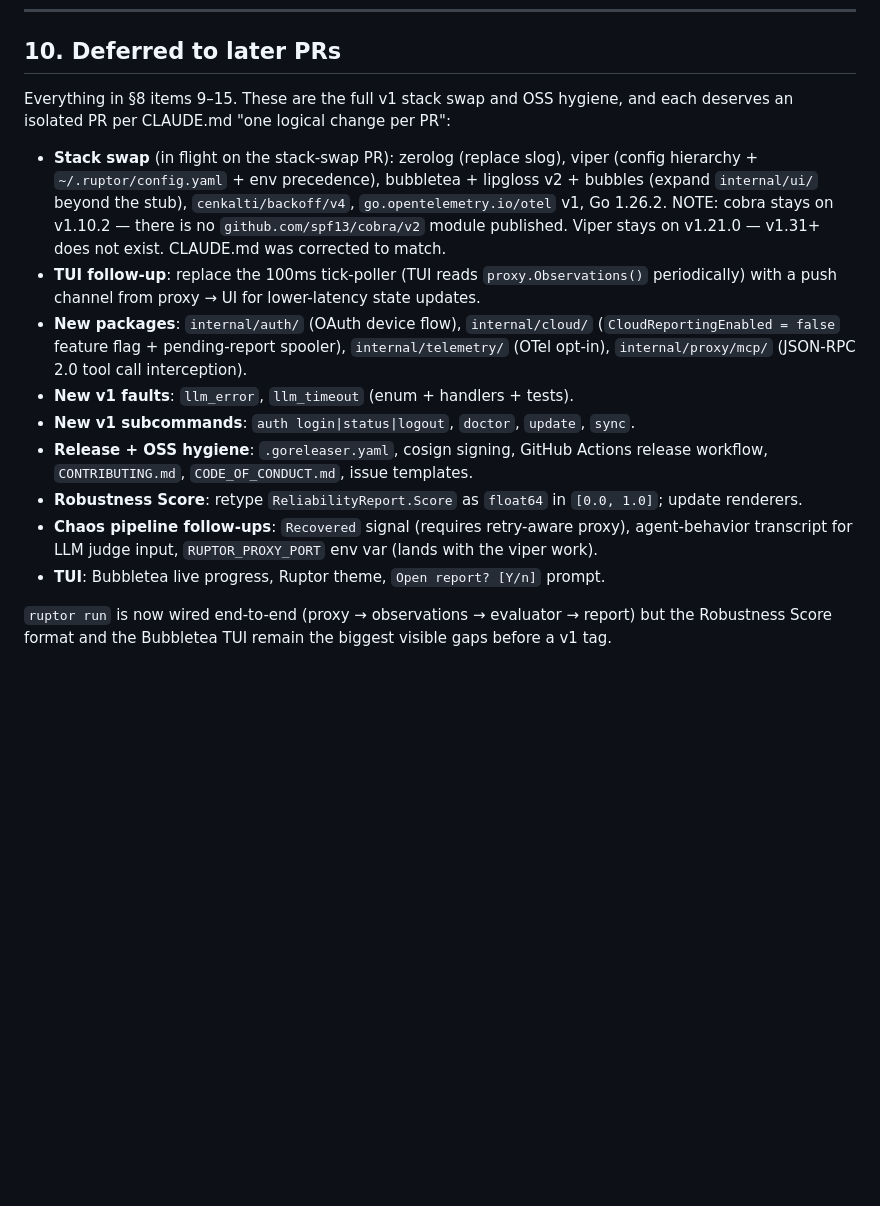
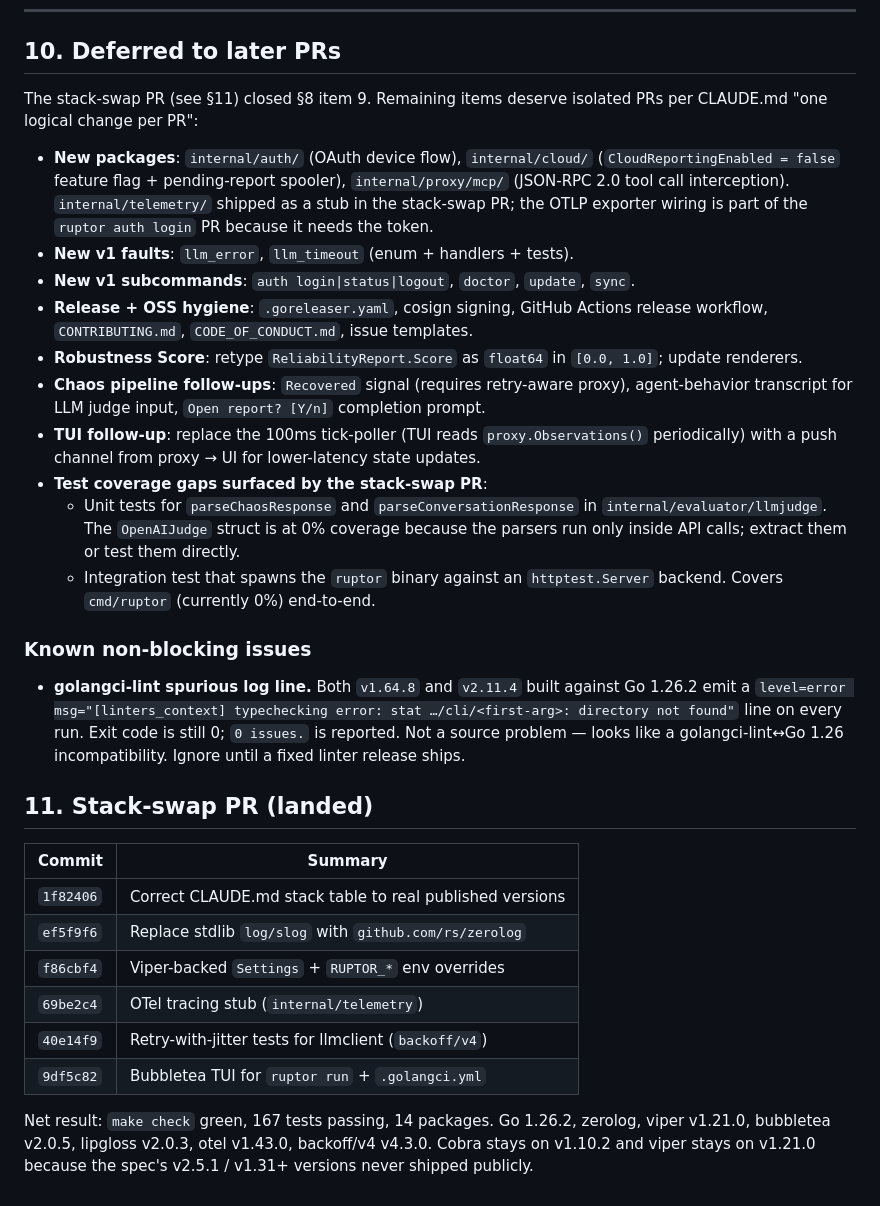
Before and after one commit to ruptor-dev/cli, a Markdown page: AUDIT.md, the part around the change. GitHub-like rendering; blank space fills up the shorter version.

Commit message:
docs: close out stack-swap PR in AUDIT and document lipgloss/bubbletea v2 gotchas
AUDIT.md:
- §10 rewritten to reflect landed state. Stack-swap dropped from the
  backlog; new packages list trimmed (telemetry is done as a stub,
  the OTLP exporter moves to the auth-login PR because it needs a
  token).
- Two concrete follow-ups added to the backlog:
  * unit tests for parseChaosResponse / parseConversationResponse in
    internal/evaluator/llmjudge (the only 0%-coverage non-cmd package)
  * integration test that spawns the ruptor binary against
    httptest.Server so cmd/ruptor (currently 0%) gets exercised
    end-to-end
- Known-non-blocking note for the golangci-lint v1.64.8 / v2.11.4
  "typechecking error: stat .../<arg>: directory not found" log line
  that fires on every run under Go 1.26.2. Exit code is still 0; it
  is a linter↔toolchain mismatch, not a source issue.
- §11 new section tabulating the stack-swap commits so the history
  is discoverable without `git log`.

SKILL-ui.md: gotchas block covering
- lipgloss v2: Color is a func returning image/color.Color, no longer
  a named string type. Theme fields are color.Color.
- bubbletea v2: View() returns tea.View (struct), wrap with
  tea.NewView.
- bubbletea v2: no tea.WithAltScreen — omit the option.
- v2 key handling: KeyPressMsg vs KeyMsg interface.
- Module paths live on charm.land/, not github.com/charmbracelet/.

Future agents reading the UI spec first will avoid the API-shape
mistakes the stack-swap PR hit.

Co-Authored-By: Claude Opus 4.6 (1M context) <noreply@anthropic.com>

```diff
--- a/AUDIT.md
+++ b/AUDIT.md
@@ -208,16 +208,32 @@ Test suite: **143 passing** across 13 packages. `go build ./...` and `go vet ./.
 
 ## 10. Deferred to later PRs
 
-Everything in §8 items 9–15. These are the full v1 stack swap and OSS hygiene, and each deserves an isolated PR per CLAUDE.md "one logical change per PR":
+The stack-swap PR (see §11) closed §8 item 9. Remaining items deserve isolated PRs per CLAUDE.md "one logical change per PR":
 
-- **Stack swap** (in flight on the stack-swap PR): zerolog (replace slog), viper (config hierarchy + `~/.ruptor/config.yaml` + env precedence), bubbletea + lipgloss v2 + bubbles (expand `internal/ui/` beyond the stub), `cenkalti/backoff/v4`, `go.opentelemetry.io/otel` v1, Go 1.26.2. NOTE: cobra stays on v1.10.2 — there is no `github.com/spf13/cobra/v2` module published. Viper stays on v1.21.0 — v1.31+ does not exist. CLAUDE.md was corrected to match.
-- **TUI follow-up**: replace the 100ms tick-poller (TUI reads `proxy.Observations()` periodically) with a push channel from proxy → UI for lower-latency state updates.
-- **New packages**: `internal/auth/` (OAuth device flow), `internal/cloud/` (`CloudReportingEnabled = false` feature flag + pending-report spooler), `internal/telemetry/` (OTel opt-in), `internal/proxy/mcp/` (JSON-RPC 2.0 tool call interception).
+- **New packages**: `internal/auth/` (OAuth device flow), `internal/cloud/` (`CloudReportingEnabled = false` feature flag + pending-report spooler), `internal/proxy/mcp/` (JSON-RPC 2.0 tool call interception). `internal/telemetry/` shipped as a stub in the stack-swap PR; the OTLP exporter wiring is part of the `ruptor auth login` PR because it needs the token.
 - **New v1 faults**: `llm_error`, `llm_timeout` (enum + handlers + tests).
 - **New v1 subcommands**: `auth login|status|logout`, `doctor`, `update`, `sync`.
 - **Release + OSS hygiene**: `.goreleaser.yaml`, cosign signing, GitHub Actions release workflow, `CONTRIBUTING.md`, `CODE_OF_CONDUCT.md`, issue templates.
 - **Robustness Score**: retype `ReliabilityReport.Score` as `float64` in `[0.0, 1.0]`; update renderers.
-- **Chaos pipeline follow-ups**: `Recovered` signal (requires retry-aware proxy), agent-behavior transcript for LLM judge input, `RUPTOR_PROXY_PORT` env var (lands with the viper work).
-- **TUI**: Bubbletea live progress, Ruptor theme, `Open report? [Y/n]` prompt.
+- **Chaos pipeline follow-ups**: `Recovered` signal (requires retry-aware proxy), agent-behavior transcript for LLM judge input, `Open report? [Y/n]` completion prompt.
+- **TUI follow-up**: replace the 100ms tick-poller (TUI reads `proxy.Observations()` periodically) with a push channel from proxy → UI for lower-latency state updates.
+- **Test coverage gaps surfaced by the stack-swap PR**:
+  - Unit tests for `parseChaosResponse` and `parseConversationResponse` in `internal/evaluator/llmjudge`. The `OpenAIJudge` struct is at 0% coverage because the parsers run only inside API calls; extract them or test them directly.
+  - Integration test that spawns the `ruptor` binary against an `httptest.Server` backend. Covers `cmd/ruptor` (currently 0%) end-to-end.
 
-`ruptor run` is now wired end-to-end (proxy → observations → evaluator → report) but the Robustness Score format and the Bubbletea TUI remain the biggest visible gaps before a v1 tag.
+### Known non-blocking issues
+
+- **golangci-lint spurious log line.** Both `v1.64.8` and `v2.11.4` built against Go 1.26.2 emit a `level=error msg="[linters_context] typechecking error: stat …/cli/<first-arg>: directory not found"` line on every run. Exit code is still 0; `0 issues.` is reported. Not a source problem — looks like a golangci-lint↔Go 1.26 incompatibility. Ignore until a fixed linter release ships.
+
+## 11. Stack-swap PR (landed)
+
+| Commit | Summary |
+|---|---|
+| `1f82406` | Correct CLAUDE.md stack table to real published versions |
+| `ef5f9f6` | Replace stdlib `log/slog` with `github.com/rs/zerolog` |
+| `f86cbf4` | Viper-backed `Settings` + `RUPTOR_*` env overrides |
+| `69be2c4` | OTel tracing stub (`internal/telemetry`) |
+| `40e14f9` | Retry-with-jitter tests for llmclient (`backoff/v4`) |
+| `9df5c82` | Bubbletea TUI for `ruptor run` + `.golangci.yml` |
+
+Net result: `make check` green, 167 tests passing, 14 packages. Go 1.26.2, zerolog, viper v1.21.0, bubbletea v2.0.5, lipgloss v2.0.3, otel v1.43.0, backoff/v4 v4.3.0. Cobra stays on v1.10.2 and viper stays on v1.21.0 because the spec's v2.5.1 / v1.31+ versions never shipped publicly.
```
Also changed, not shown: 1 other file.
